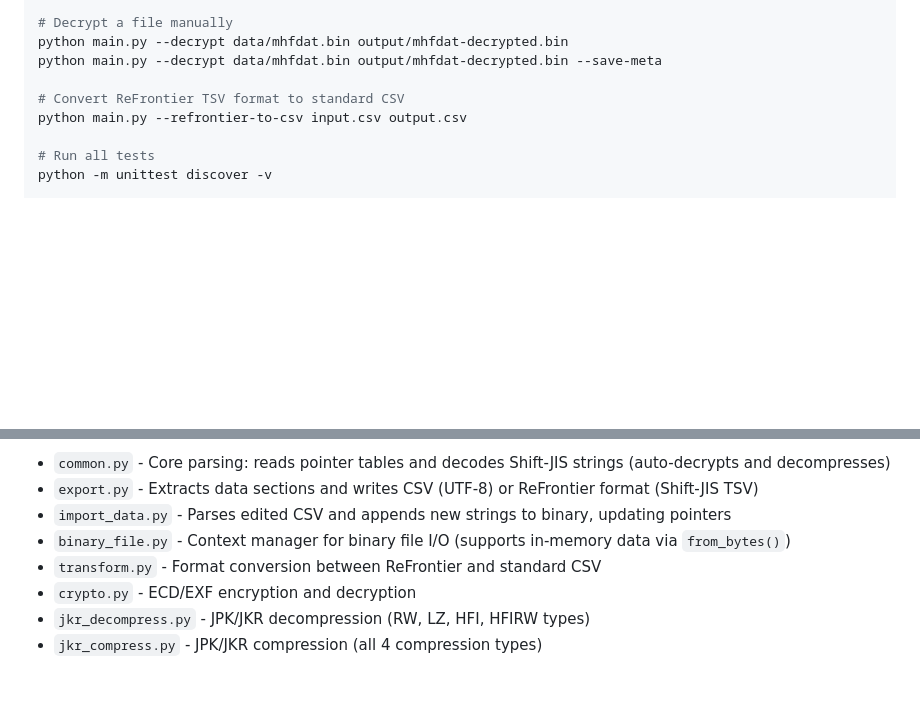
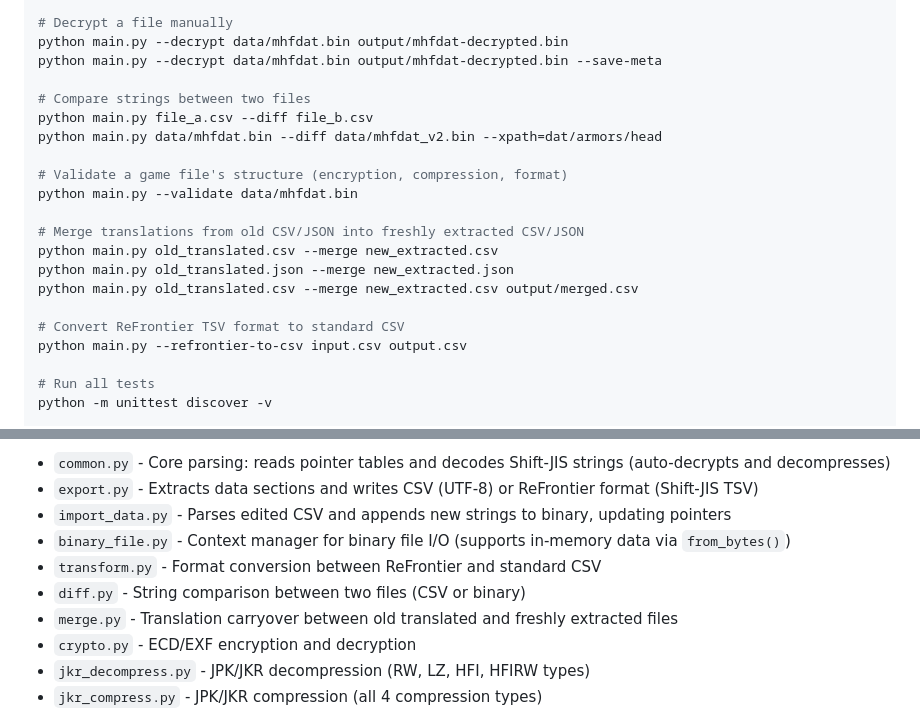
Before and after one commit to Houmgaor/FrontierTextHandler, a Markdown page: CLAUDE.md, 2 parts joined by grey strips. Rendered like a GitHub page; blank space fills up the shorter version.

Commit message:
docs(claude): add diff, validate, and merge commands to CLAUDE.md
Document the --diff, --validate, and --merge CLI commands and add
diff.py and merge.py to the module listing.

```diff
--- a/CLAUDE.md
+++ b/CLAUDE.md
@@ -36,6 +36,18 @@ python main.py --csv-to-bin output/dat-armors-legs.csv data/mhfdat.bin --compres
 python main.py --decrypt data/mhfdat.bin output/mhfdat-decrypted.bin
 python main.py --decrypt data/mhfdat.bin output/mhfdat-decrypted.bin --save-meta
 
+# Compare strings between two files
+python main.py file_a.csv --diff file_b.csv
+python main.py data/mhfdat.bin --diff data/mhfdat_v2.bin --xpath=dat/armors/head
+
+# Validate a game file's structure (encryption, compression, format)
+python main.py --validate data/mhfdat.bin
+
+# Merge translations from old CSV/JSON into freshly extracted CSV/JSON
+python main.py old_translated.csv --merge new_extracted.csv
+python main.py old_translated.json --merge new_extracted.json
+python main.py old_translated.csv --merge new_extracted.csv output/merged.csv
+
 # Convert ReFrontier TSV format to standard CSV
 python main.py --refrontier-to-csv input.csv output.csv
 
@@ -59,6 +71,8 @@ Encrypted (ECD) → Decrypted → Compressed (JPK) → Decompressed → Extract
 - `import_data.py` - Parses edited CSV and appends new strings to binary, updating pointers
 - `binary_file.py` - Context manager for binary file I/O (supports in-memory data via `from_bytes()`)
 - `transform.py` - Format conversion between ReFrontier and standard CSV
+- `diff.py` - String comparison between two files (CSV or binary)
+- `merge.py` - Translation carryover between old translated and freshly extracted files
 - `crypto.py` - ECD/EXF encryption and decryption
 - `jkr_decompress.py` - JPK/JKR decompression (RW, LZ, HFI, HFIRW types)
 - `jkr_compress.py` - JPK/JKR compression (all 4 compression types)
```
